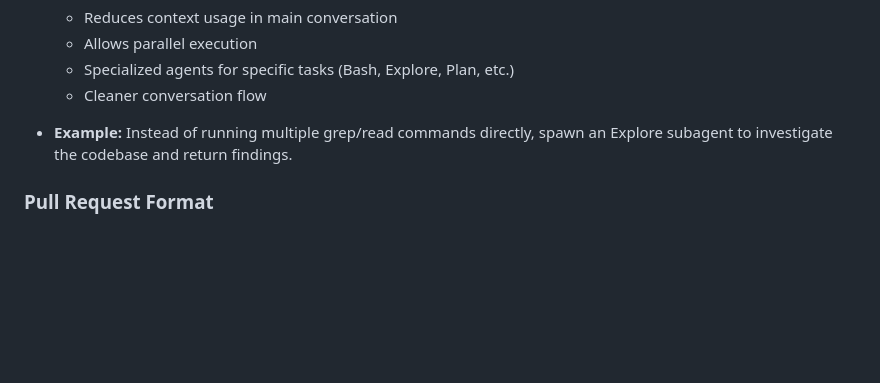
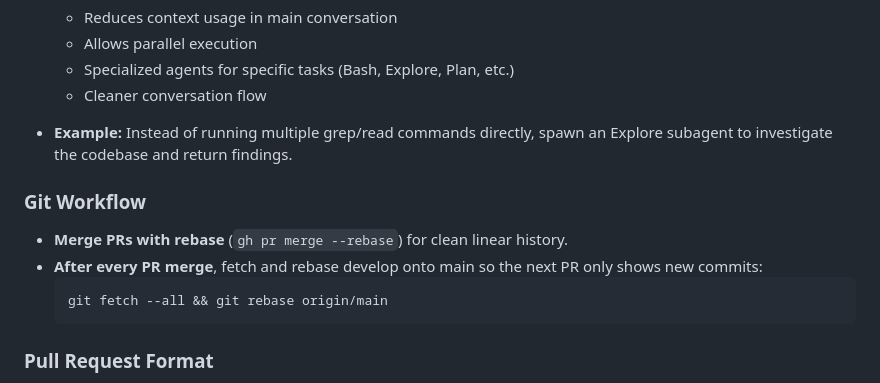
Before and after one commit to alittlesliceoftom/west-reservoir, a Markdown page: CLAUDE.md, the part around the change. Drawn GitHub-style; blank space fills up the shorter version.

Commit message:
Add git workflow guidelines to CLAUDE.md
Document rebase merge strategy and post-merge rebase workflow
for clean PR history.

Co-Authored-By: Claude Opus 4.6 <noreply@anthropic.com>

````diff
--- a/CLAUDE.md
+++ b/CLAUDE.md
@@ -188,6 +188,14 @@ if data.empty:
 
 - **Example:** Instead of running multiple grep/read commands directly, spawn an Explore subagent to investigate the codebase and return findings.
 
+### Git Workflow
+
+- **Merge PRs with rebase** (`gh pr merge --rebase`) for clean linear history.
+- **After every PR merge**, fetch and rebase develop onto main so the next PR only shows new commits:
+  ```bash
+  git fetch --all && git rebase origin/main
+  ```
+
 ### Pull Request Format
 
 - **No test plans.** Do not include a "Test plan" checklist section in PR bodies — it will be deleted.
````
